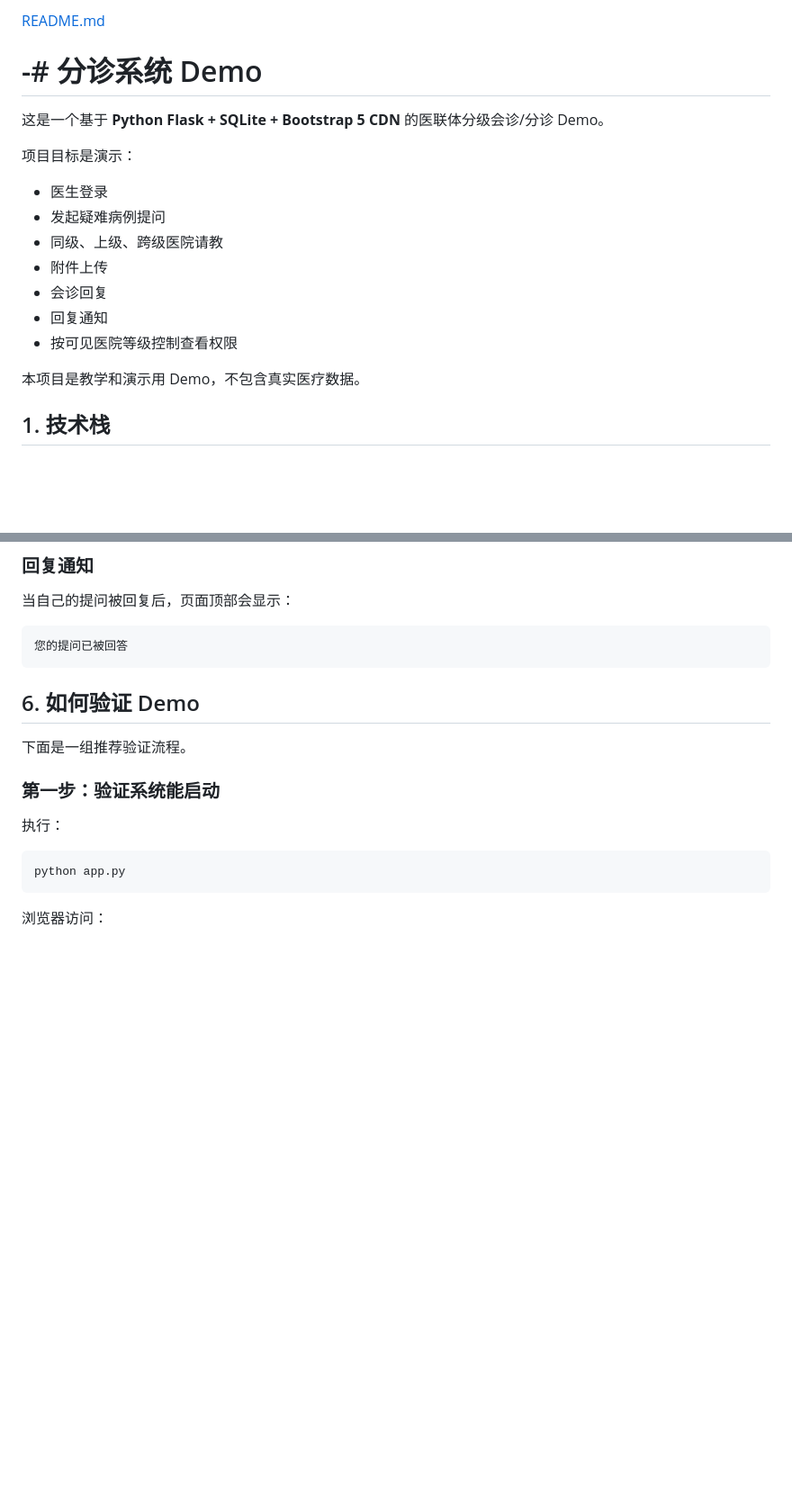
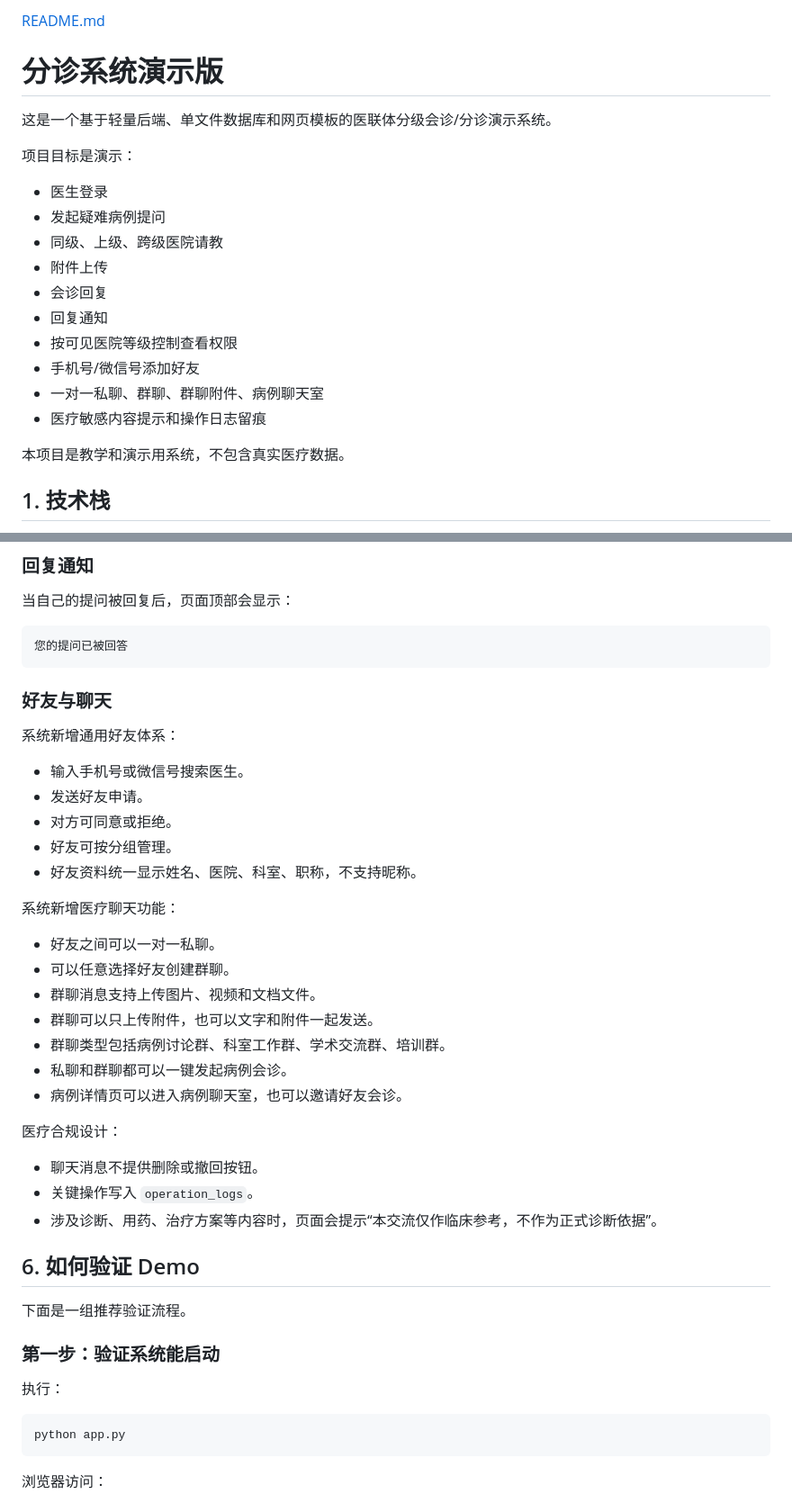
Before and after one commit to MAXdoHenry/-, a Markdown page: README.md, 2 parts joined by grey strips. Shown at 90% size. Drawn GitHub-style; blank space fills up the shorter version.

````diff
--- a/README.md
+++ b/README.md
@@ -1,7 +1,7 @@
-[README.md](https://github.com/user-attachments/files/29407792/README.md)
-# -# 分诊系统 Demo
+[README.md](https://github.com/user-attachments/files/29433460/README.md)
+# 分诊系统演示版
 
-这是一个基于 **Python Flask + SQLite + Bootstrap 5 CDN** 的医联体分级会诊/分诊 Demo。
+这是一个基于轻量后端、单文件数据库和网页模板的医联体分级会诊/分诊演示系统。
 
 项目目标是演示：
 
@@ -12,8 +12,11 @@
 - 会诊回复
 - 回复通知
 - 按可见医院等级控制查看权限
+- 手机号/微信号添加好友
+- 一对一私聊、群聊、群聊附件、病例聊天室
+- 医疗敏感内容提示和操作日志留痕
 
-本项目是教学和演示用 Demo，不包含真实医疗数据。
+本项目是教学和演示用系统，不包含真实医疗数据。
 
 ## 1. 技术栈
 
@@ -191,6 +214,32 @@ png、jpg、jpeg、gif、webp、pdf、mp4、mov、avi、webm
 ```text
 您的提问已被回答
 ```
+
+### 好友与聊天
+
+系统新增通用好友体系：
+
+- 输入手机号或微信号搜索医生。
+- 发送好友申请。
+- 对方可同意或拒绝。
+- 好友可按分组管理。
+- 好友资料统一显示姓名、医院、科室、职称，不支持昵称。
+
+系统新增医疗聊天功能：
+
+- 好友之间可以一对一私聊。
+- 可以任意选择好友创建群聊。
+- 群聊消息支持上传图片、视频和文档文件。
+- 群聊可以只上传附件，也可以文字和附件一起发送。
+- 群聊类型包括病例讨论群、科室工作群、学术交流群、培训群。
+- 私聊和群聊都可以一键发起病例会诊。
+- 病例详情页可以进入病例聊天室，也可以邀请好友会诊。
+
+医疗合规设计：
+
+- 聊天消息不提供删除或撤回按钮。
+- 关键操作写入 `operation_logs`。
+- 涉及诊断、用药、治疗方案等内容时，页面会提示“本交流仅作临床参考，不作为正式诊断依据”。
 
 ## 6. 如何验证 Demo
 
````
Also changed, not shown: other parts of README.md (+78 -2 lines).
